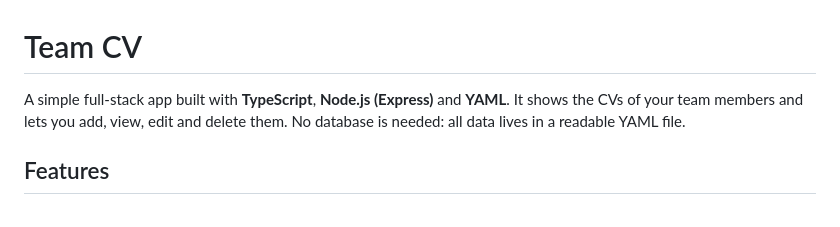
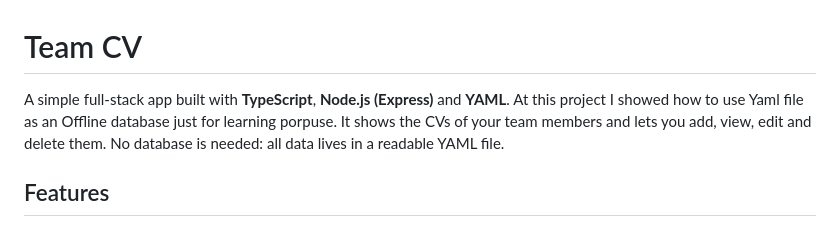
Before and after one commit to wais865/team-cv, a Markdown page: README.md, the part around the change. Drawn GitHub-style.

Commit message:
Clarify YAML usage in project description
Added a note about using YAML as an offline database for learning purposes.

```diff
--- a/README.md
+++ b/README.md
@@ -1,6 +1,7 @@
 # Team CV
 
 A simple full-stack app built with **TypeScript**, **Node.js (Express)** and **YAML**.
+At this project I showed how to use Yaml file as an Offline database just for learning porpuse.
 It shows the CVs of your team members and lets you add, view, edit and delete them.
 No database is needed: all data lives in a readable YAML file.
 
```
